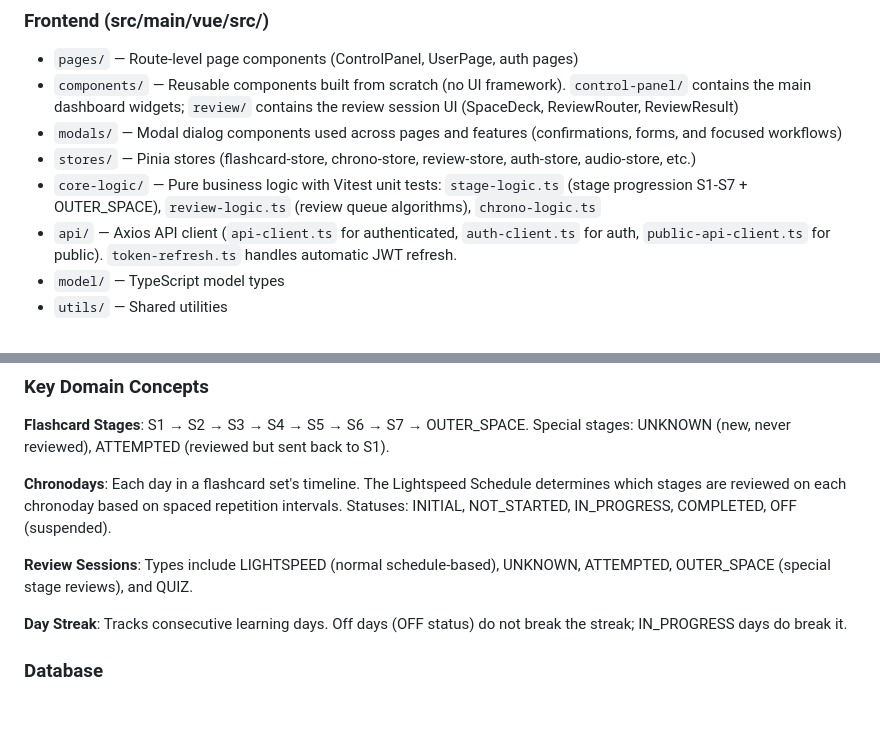
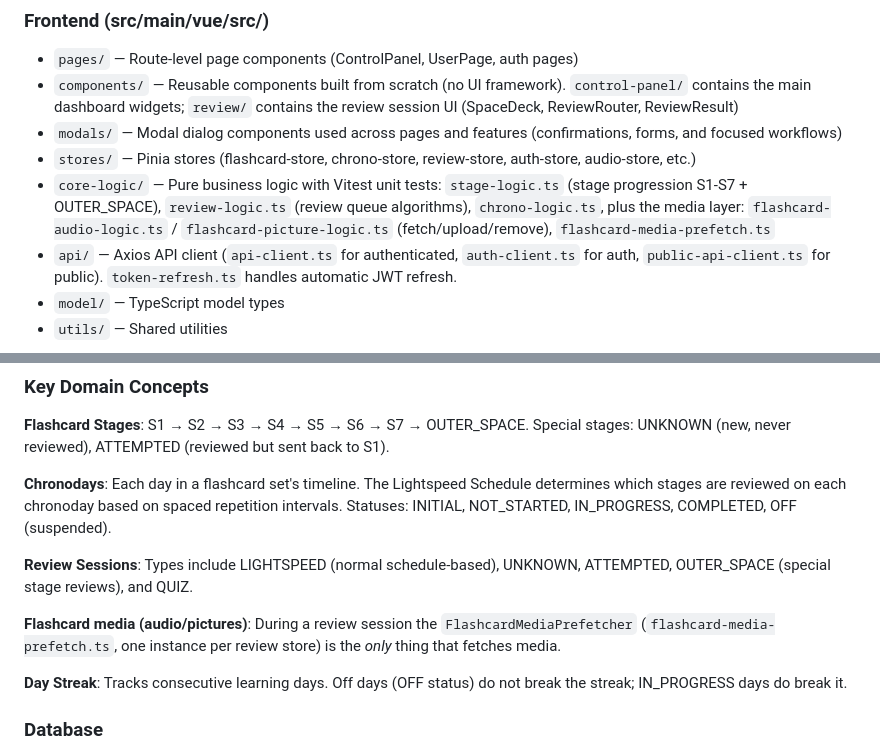
Before and after one commit to elimxim/flashcardsinspace, a Markdown page: .claude/CLAUDE.md, 2 parts joined by grey strips. GitHub-like rendering; blank space fills up the shorter version.

Commit message:
Document the review media prefetcher

```diff
--- a/.claude/CLAUDE.md
+++ b/.claude/CLAUDE.md
@@ -69,7 +69,7 @@ Standard Spring Boot layered architecture:
 - `components/` — Reusable components built from scratch (no UI framework). `control-panel/` contains the main dashboard widgets; `review/` contains the review session UI (SpaceDeck, ReviewRouter, ReviewResult)
 - `modals/` — Modal dialog components used across pages and features (confirmations, forms, and focused workflows)
 - `stores/` — Pinia stores (flashcard-store, chrono-store, review-store, auth-store, audio-store, etc.)
-- `core-logic/` — Pure business logic with Vitest unit tests: `stage-logic.ts` (stage progression S1-S7 + OUTER_SPACE), `review-logic.ts` (review queue algorithms), `chrono-logic.ts`
+- `core-logic/` — Pure business logic with Vitest unit tests: `stage-logic.ts` (stage progression S1-S7 + OUTER_SPACE), `review-logic.ts` (review queue algorithms), `chrono-logic.ts`, plus the media layer: `flashcard-audio-logic.ts` / `flashcard-picture-logic.ts` (fetch/upload/remove), `flashcard-media-prefetch.ts`
 - `api/` — Axios API client (`api-client.ts` for authenticated, `auth-client.ts` for auth, `public-api-client.ts` for public). `token-refresh.ts` handles automatic JWT refresh.
 - `model/` — TypeScript model types
 - `utils/` — Shared utilities
@@ -82,6 +82,8 @@ Standard Spring Boot layered architecture:
 **Chronodays**: Each day in a flashcard set's timeline. The Lightspeed Schedule determines which stages are reviewed on each chronoday based on spaced repetition intervals. Statuses: INITIAL, NOT_STARTED, IN_PROGRESS, COMPLETED, OFF (suspended).
 
 **Review Sessions**: Types include LIGHTSPEED (normal schedule-based), UNKNOWN, ATTEMPTED, OUTER_SPACE (special stage reviews), and QUIZ.
+
+**Flashcard media (audio/pictures)**: During a review session the `FlashcardMediaPrefetcher` (`flashcard-media-prefetch.ts`, one instance per review store) is the *only* thing that fetches media.
 
 **Day Streak**: Tracks consecutive learning days. Off days (OFF status) do not break the streak; IN_PROGRESS days do break it.
 
```
